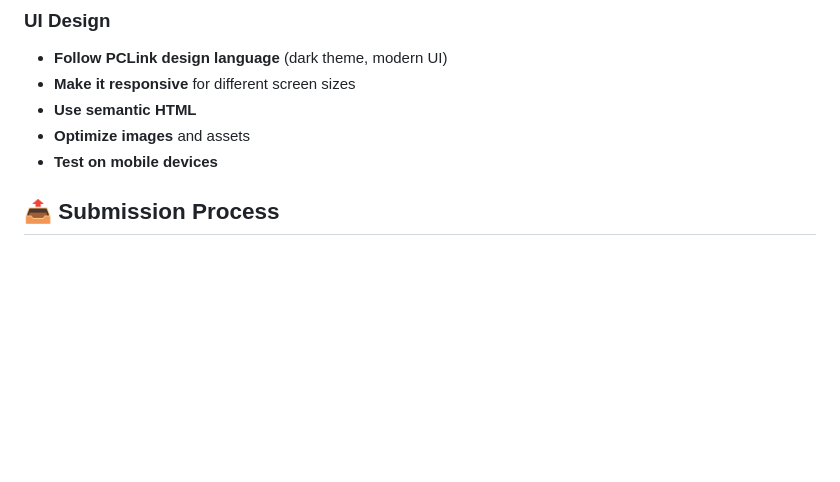
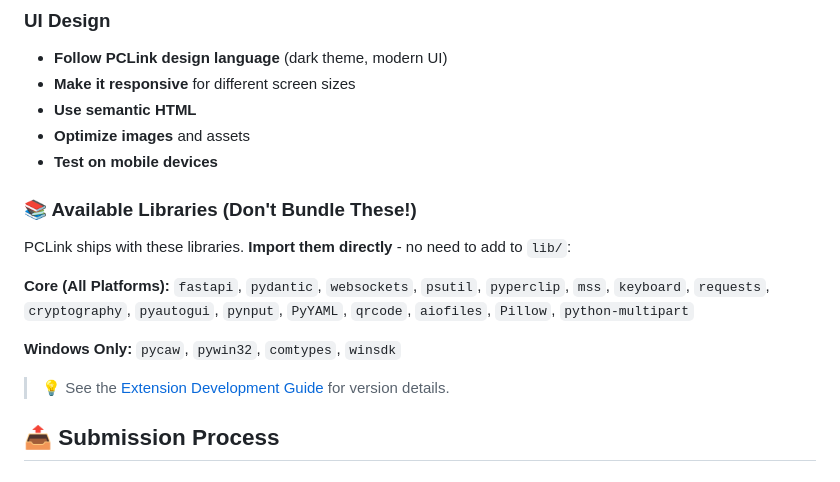
Before and after one commit to BYTEDz/pclink-extensions, a Markdown page: CONTRIBUTING.md, the part around the change. Rendered like a GitHub page; blank space fills up the shorter version.

Commit message:
docs: add pre-bundled library guidelines to contributing docs
- Added a new section listing core and Windows-specific Python libraries already included in PCLink.
- Added guidance for developers to avoid bundling these libraries in their extensions to prevent dependency conflicts.

```diff
--- a/CONTRIBUTING.md
+++ b/CONTRIBUTING.md
@@ -79,6 +79,18 @@ Thank you for your interest in contributing to PCLink Extensions! 🎉
 - **Use semantic HTML**
 - **Optimize images** and assets
 - **Test on mobile devices**
+
+### 📚 Available Libraries (Don't Bundle These!)
+
+PCLink ships with these libraries. **Import them directly** - no need to add to `lib/`:
+
+**Core (All Platforms):**
+`fastapi`, `pydantic`, `websockets`, `psutil`, `pyperclip`, `mss`, `keyboard`, `requests`, `cryptography`, `pyautogui`, `pynput`, `PyYAML`, `qrcode`, `aiofiles`, `Pillow`, `python-multipart`
+
+**Windows Only:**
+`pycaw`, `pywin32`, `comtypes`, `winsdk`
+
+> 💡 See the [Extension Development Guide](https://github.com/BYTEDz/PCLink/wiki/Extension-Development) for version details.
 
 ## 📤 Submission Process
 
```
